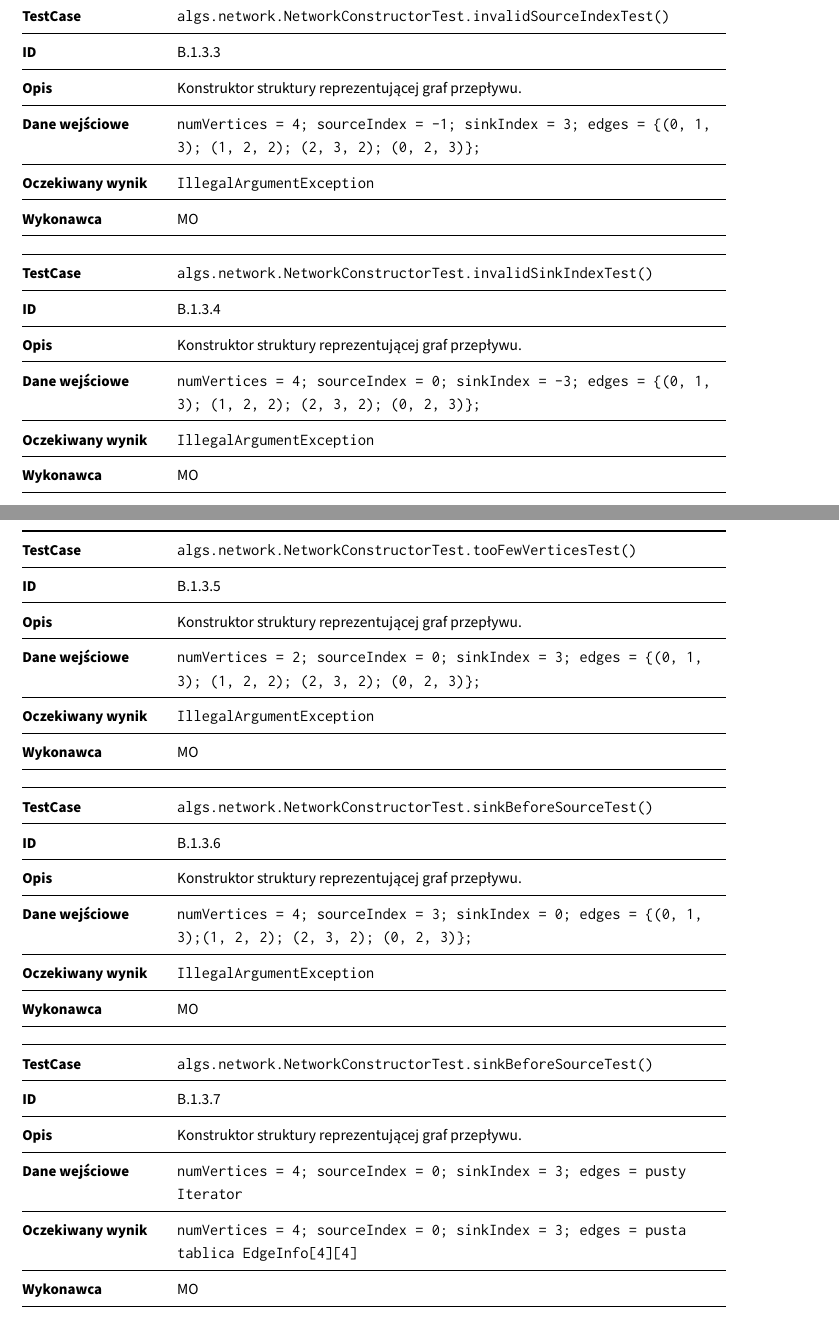
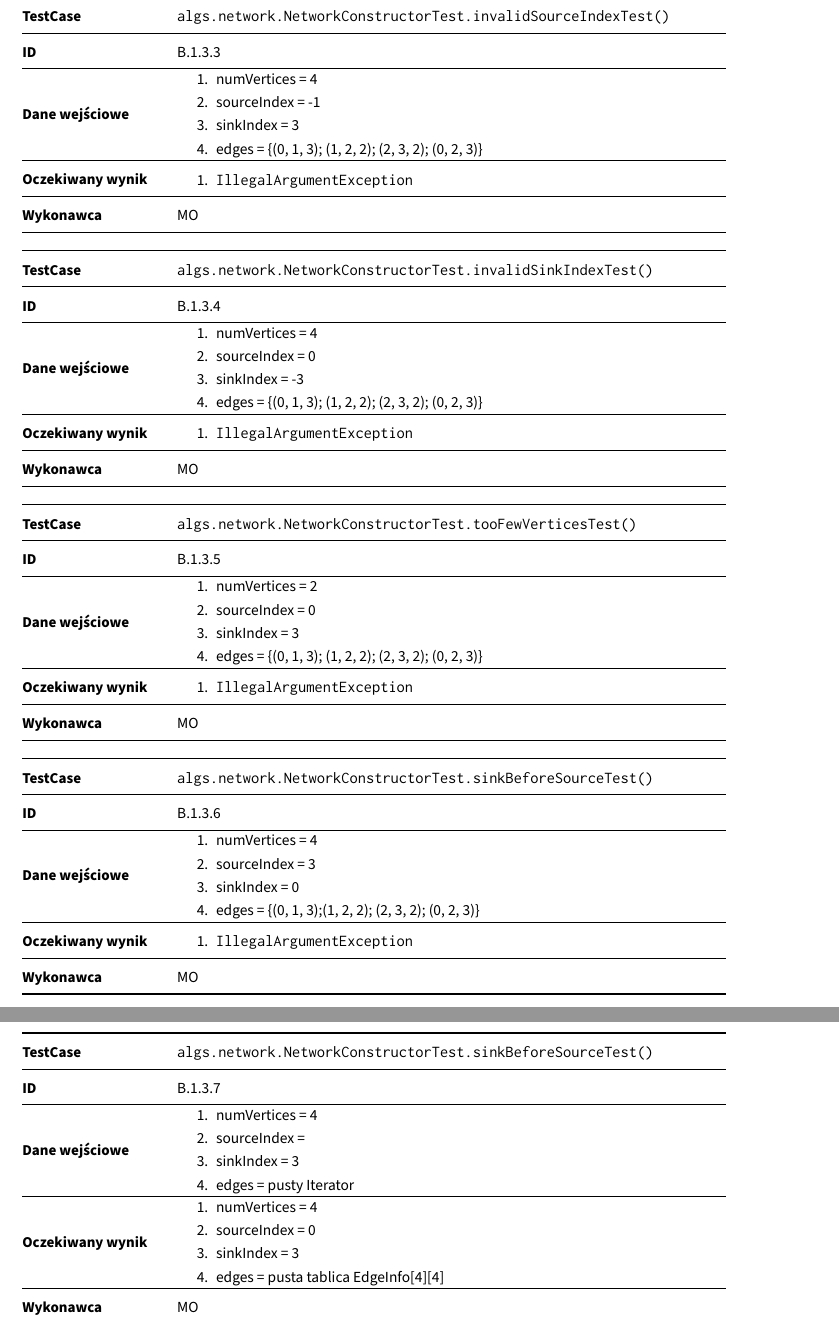
Before and after one commit to student-tomasz/tiwo-ford-fulkerson-test-suite, a LaTeX document (sprawozdanie/dokument.tex, which reads sprawozdanie/tex/realizacja/bialo-skrzynkowe.tex): two parts of pages 11 and 12 of 14 before the commit and two parts of pages 12 and 13 of 15 after it, joined at a grey line, cut so that both start at the same text. Compiled offline with XeLaTeX.

Commit message:
Dodaj listy

```diff
--- a/sprawozdanie/tex/realizacja/bialo-skrzynkowe.tex
+++ b/sprawozdanie/tex/realizacja/bialo-skrzynkowe.tex
@@ -190,11 +268,22 @@ konstruktora
     \midrule
     ID & B.1.3.3 \\
     \midrule
-    Opis & Konstruktor struktury reprezentującej graf przepływu. \\
+    Dane wejściowe &
+    \begin{minipage}[h]{0.78\textwidth}
+    \begin{enumerate}
+       \item numVertices = 4
+       \item sourceIndex = -1
+       \item sinkIndex = 3
+       \item edges = \{(0, 1, 3); (1, 2, 2); (2, 3, 2); (0, 2, 3)\}
+    \end{enumerate}
+    \end{minipage} \\
     \midrule
-    Dane wejściowe & \texttt{numVertices = 4; sourceIndex = -1; sinkIndex = 3; edges = \{(0, 1, 3); (1, 2, 2); (2, 3, 2); (0, 2, 3)\};} \\
-    \midrule
-    Oczekiwany wynik & \texttt{IllegalArgumentException} \\
+    Oczekiwany wynik &
+    \begin{minipage}[h]{0.78\textwidth}
+    \begin{enumerate}
+       \item \texttt{IllegalArgumentException}
+    \end{enumerate}
+    \end{minipage} \\
     \midrule
     Wykonawca & MO \\
     \bottomrule
@@ -208,11 +297,22 @@ konstruktora
     \midrule
     ID & B.1.3.4 \\
     \midrule
-    Opis & Konstruktor struktury reprezentującej graf przepływu. \\
+    Dane wejściowe &
+    \begin{minipage}[h]{0.78\textwidth}
+    \begin{enumerate}
+       \item numVertices = 4
+       \item sourceIndex = 0
+       \item sinkIndex = -3
+       \item edges = \{(0, 1, 3); (1, 2, 2); (2, 3, 2); (0, 2, 3)\}
+    \end{enumerate}
+    \end{minipage} \\
     \midrule
-    Dane wejściowe & \texttt{numVertices = 4; sourceIndex = 0; sinkIndex = -3; edges = \{(0, 1, 3); (1, 2, 2); (2, 3, 2); (0, 2, 3)\};} \\
-    \midrule
-    Oczekiwany wynik & \texttt{IllegalArgumentException} \\
+    Oczekiwany wynik &
+    \begin{minipage}[h]{0.78\textwidth}
+    \begin{enumerate}
+       \item \texttt{IllegalArgumentException}
+    \end{enumerate}
+    \end{minipage} \\
     \midrule
     Wykonawca & MO \\
     \bottomrule
@@ -226,11 +326,22 @@ konstruktora
     \midrule
     ID & B.1.3.5 \\
     \midrule
-    Opis & Konstruktor struktury reprezentującej graf przepływu. \\
+    Dane wejściowe &
+    \begin{minipage}[h]{0.78\textwidth}
+    \begin{enumerate}
+       \item numVertices = 2
+       \item sourceIndex = 0
+       \item sinkIndex = 3
+       \item edges = \{(0, 1, 3); (1, 2, 2); (2, 3, 2); (0, 2, 3)\}
+    \end{enumerate}
+    \end{minipage} \\
     \midrule
-    Dane wejściowe & \texttt{numVertices = 2; sourceIndex = 0; sinkIndex = 3; edges = \{(0, 1, 3); (1, 2, 2); (2, 3, 2); (0, 2, 3)\};} \\
-    \midrule
-    Oczekiwany wynik & \texttt{IllegalArgumentException} \\
+    Oczekiwany wynik &
+    \begin{minipage}[h]{0.78\textwidth}
+    \begin{enumerate}
+       \item \texttt{IllegalArgumentException}
+    \end{enumerate}
+    \end{minipage} \\
     \midrule
     Wykonawca & MO \\
     \bottomrule
@@ -244,11 +355,22 @@ konstruktora
     \midrule
     ID & B.1.3.6 \\
     \midrule
-    Opis & Konstruktor struktury reprezentującej graf przepływu. \\
+    Dane wejściowe &
+    \begin{minipage}[h]{0.78\textwidth}
+    \begin{enumerate}
+       \item numVertices = 4
+       \item sourceIndex = 3
+       \item sinkIndex = 0
+       \item edges = \{(0, 1, 3);(1, 2, 2); (2, 3, 2); (0, 2, 3)\}
+    \end{enumerate}
+    \end{minipage} \\
     \midrule
-    Dane wejściowe & \texttt{numVertices = 4; sourceIndex = 3; sinkIndex = 0; edges = \{(0, 1, 3);(1, 2, 2); (2, 3, 2); (0, 2, 3)\};} \\
-    \midrule
-    Oczekiwany wynik & \texttt{IllegalArgumentException} \\
+    Oczekiwany wynik &
+    \begin{minipage}[h]{0.78\textwidth}
+    \begin{enumerate}
+       \item \texttt{IllegalArgumentException}
+    \end{enumerate}
+    \end{minipage} \\
     \midrule
     Wykonawca & MO \\
     \bottomrule
@@ -262,11 +384,25 @@ konstruktora
     \midrule
     ID & B.1.3.7 \\
     \midrule
-    Opis & Konstruktor struktury reprezentującej graf przepływu. \\
+    Dane wejściowe &
+    \begin{minipage}[h]{0.78\textwidth}
+    \begin{enumerate}
+       \item numVertices = 4
+       \item sourceIndex =
+       \item sinkIndex = 3
+       \item edges = pusty Iterator
+    \end{enumerate}
+    \end{minipage} \\
     \midrule
-    Dane wejściowe & \texttt{numVertices = 4; sourceIndex = 0; sinkIndex = 3; edges = pusty Iterator} \\
-    \midrule
-    Oczekiwany wynik & \texttt{numVertices = 4; sourceIndex = 0; sinkIndex = 3; edges = pusta tablica EdgeInfo[4][4]} \\
+    Oczekiwany wynik &
+    \begin{minipage}[h]{0.78\textwidth}
+    \begin{enumerate}
+       \item numVertices = 4
+       \item sourceIndex = 0
+       \item sinkIndex = 3
+       \item edges = pusta tablica EdgeInfo[4][4]
+    \end{enumerate}
+    \end{minipage} \\
     \midrule
     Wykonawca & MO \\
     \bottomrule
```
Also changed, not shown: sprawozdanie/tex/realizacja/bialo-skrzynkowe.tex (139 more changed lines).
